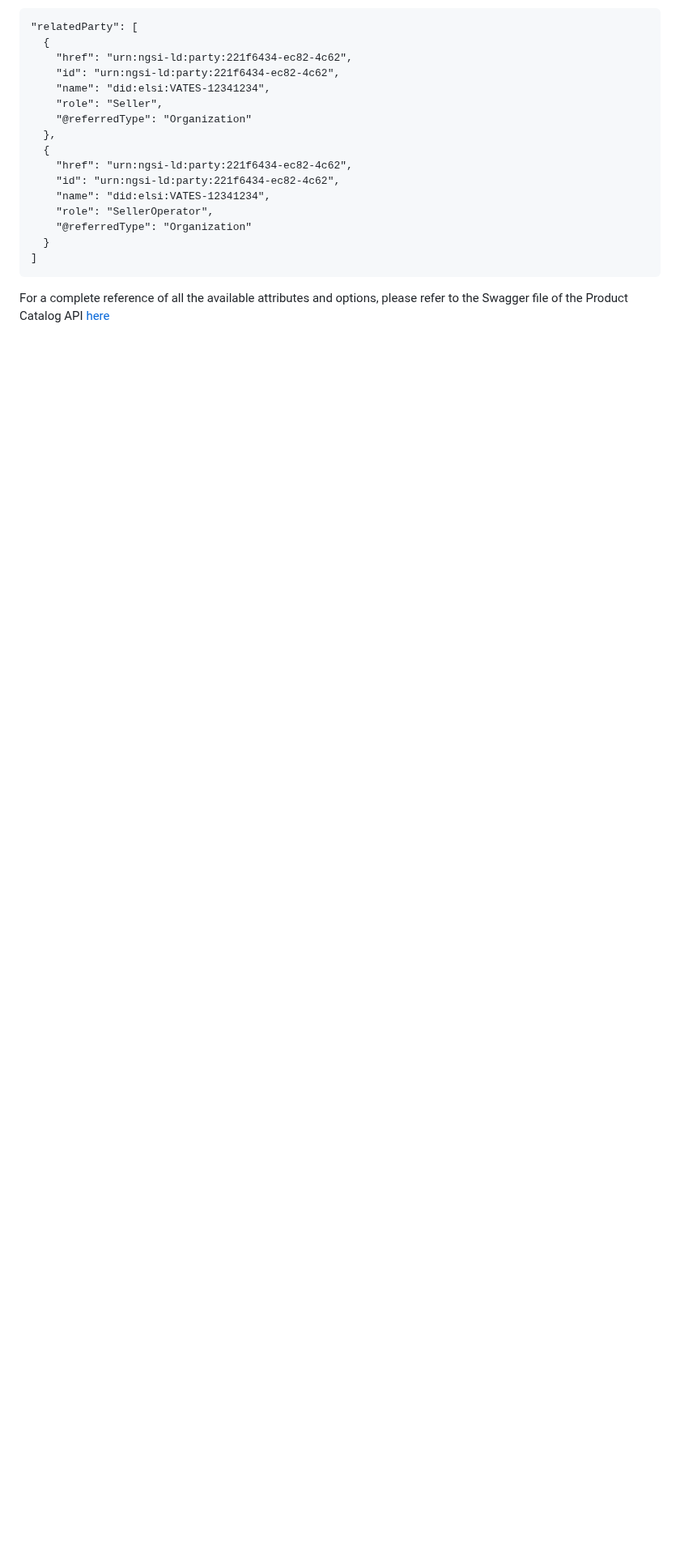
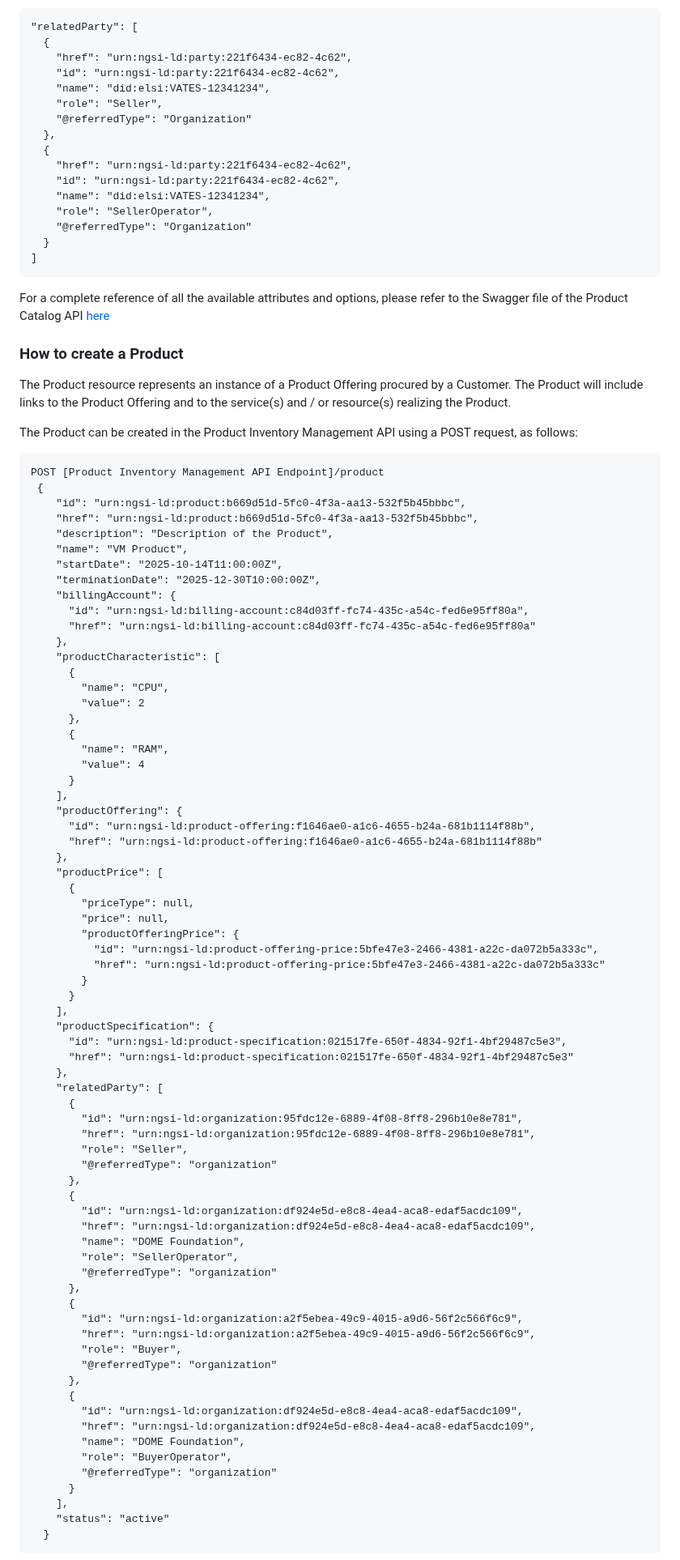
Before and after one commit to DOME-Marketplace/integration-guide, a Markdown page: README.md, the part around one of its changes. Shown at 81% size. Rendered like a GitHub page; blank space fills up the shorter version.

Commit message:
Update README.md
Added "How to create a Product" section

````diff
--- a/README.md
+++ b/README.md
@@ -1100,3 +1102,84 @@ This information will be later propagated to Orders, Products, Bills, etc. relat
 For a complete reference of all the available attributes and options, please refer to the
 Swagger file of the Product Catalog API [here](https://raw.githubusercontent.com/FIWARE/tmforum-api/refs/heads/main/api/tm-forum/product-catalog/api.json)
 
+### How to create a Product
+
+The Product resource represents an instance of a Product Offering procured by a Customer.
+The Product will include links to the Product Offering and to the service(s) and / or resource(s) realizing the Product.
+
+The Product can be created in the Product Inventory Management API using a POST request,
+as follows:
+
+```
+POST [Product Inventory Management API Endpoint]/product
+ {
+    "id": "urn:ngsi-ld:product:b669d51d-5fc0-4f3a-aa13-532f5b45bbbc",
+    "href": "urn:ngsi-ld:product:b669d51d-5fc0-4f3a-aa13-532f5b45bbbc",
+    "description": "Description of the Product",
+    "name": "VM Product",
+    "startDate": "2025-10-14T11:00:00Z",
+    "terminationDate": "2025-12-30T10:00:00Z",
+    "billingAccount": {
+      "id": "urn:ngsi-ld:billing-account:c84d03ff-fc74-435c-a54c-fed6e95ff80a",
+      "href": "urn:ngsi-ld:billing-account:c84d03ff-fc74-435c-a54c-fed6e95ff80a"
+    },
+    "productCharacteristic": [
+      {
+        "name": "CPU",
+        "value": 2
+      },
+      {
+        "name": "RAM",
+        "value": 4
+      }
+    ],
+    "productOffering": {
+      "id": "urn:ngsi-ld:product-offering:f1646ae0-a1c6-4655-b24a-681b1114f88b",
+      "href": "urn:ngsi-ld:product-offering:f1646ae0-a1c6-4655-b24a-681b1114f88b"
+    },
+    "productPrice": [
+      {
+        "priceType": null,
+        "price": null,
+        "productOfferingPrice": {
+          "id": "urn:ngsi-ld:product-offering-price:5bfe47e3-2466-4381-a22c-da072b5a333c",
+          "href": "urn:ngsi-ld:product-offering-price:5bfe47e3-2466-4381-a22c-da072b5a333c"
+        }
+      }
+    ],
+    "productSpecification": {
+      "id": "urn:ngsi-ld:product-specification:021517fe-650f-4834-92f1-4bf29487c5e3",
+      "href": "urn:ngsi-ld:product-specification:021517fe-650f-4834-92f1-4bf29487c5e3"
+    },
+    "relatedParty": [
+      {
+        "id": "urn:ngsi-ld:organization:95fdc12e-6889-4f08-8ff8-296b10e8e781",
+        "href": "urn:ngsi-ld:organization:95fdc12e-6889-4f08-8ff8-296b10e8e781",
+        "role": "Seller",
+        "@referredType": "organization"
+      },
+      {
+        "id": "urn:ngsi-ld:organization:df924e5d-e8c8-4ea4-aca8-edaf5acdc109",
+        "href": "urn:ngsi-ld:organization:df924e5d-e8c8-4ea4-aca8-edaf5acdc109",
+        "name": "DOME Foundation",
+        "role": "SellerOperator",
+        "@referredType": "organization"
+      },
+      {
+        "id": "urn:ngsi-ld:organization:a2f5ebea-49c9-4015-a9d6-56f2c566f6c9",
+        "href": "urn:ngsi-ld:organization:a2f5ebea-49c9-4015-a9d6-56f2c566f6c9",
+        "role": "Buyer",
+        "@referredType": "organization"
+      },
+      {
+        "id": "urn:ngsi-ld:organization:df924e5d-e8c8-4ea4-aca8-edaf5acdc109",
+        "href": "urn:ngsi-ld:organization:df924e5d-e8c8-4ea4-aca8-edaf5acdc109",
+        "name": "DOME Foundation",
+        "role": "BuyerOperator",
+        "@referredType": "organization"
+      }
+    ],
+    "status": "active"
+  }
+```
+
````
Also changed, not shown: other parts of README.md (+15 -1 lines).
